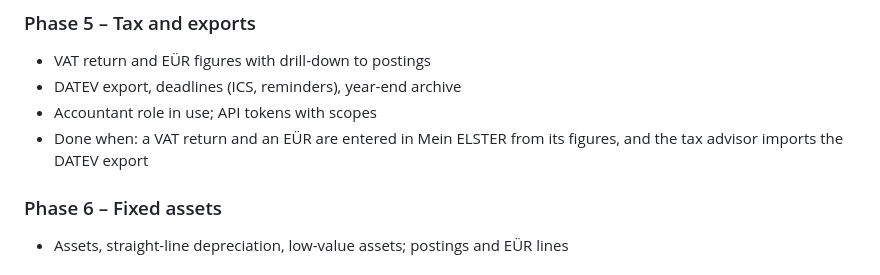
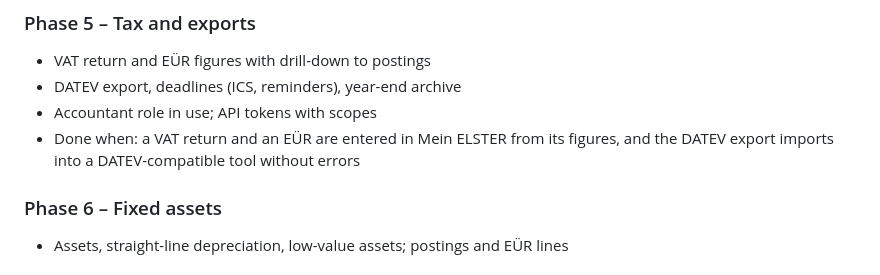
Before and after one commit to da-wilky/compact-company, a Markdown page: PLAN.md, the part around the change. Drawn GitHub-style.

Commit message:
Phase 5 done-when without a tax adviser

```diff
--- a/PLAN.md
+++ b/PLAN.md
@@ -116,7 +116,7 @@ Crate names are candidates; verify each before the foundation phase settles them
 - VAT return and EÜR figures with drill-down to postings
 - DATEV export, deadlines (ICS, reminders), year-end archive
 - Accountant role in use; API tokens with scopes
-- Done when: a VAT return and an EÜR are entered in Mein ELSTER from its figures, and the tax advisor imports the DATEV export
+- Done when: a VAT return and an EÜR are entered in Mein ELSTER from its figures, and the DATEV export imports into a DATEV-compatible tool without errors
 
 ### Phase 6 – Fixed assets
 - Assets, straight-line depreciation, low-value assets; postings and EÜR lines
```
